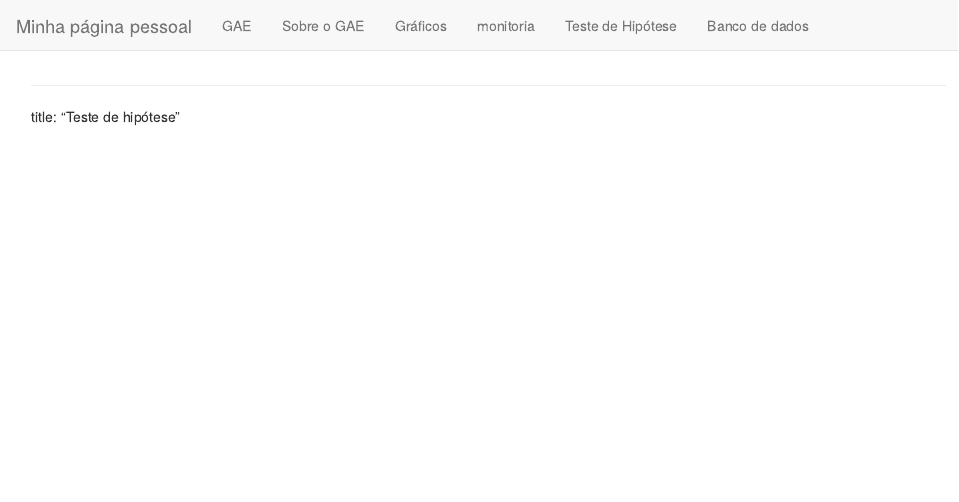
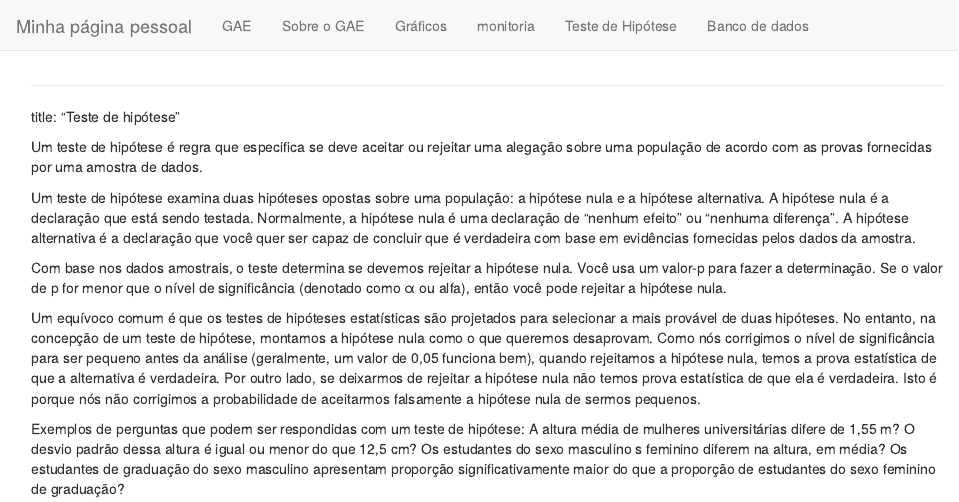
Before and after one commit to aimeediogenes/ADS, an R Markdown document (testedehipotese.Rmd): the page in a window 1100 px wide, from its top. Rendered offline with R 4.5, knitr and Pandoc, with nearby package versions.

Commit message:
teste do teste de hipótese

```diff
--- a/testedehipotese.Rmd
+++ b/testedehipotese.Rmd
@@ -1,2 +1,16 @@
 ---
 title: "Teste de hipótese"
+
+Um teste de hipótese é regra que especifica se deve aceitar ou rejeitar uma alegação sobre uma população de acordo com as provas fornecidas por uma amostra de dados.
+
+Um teste de hipótese examina duas hipóteses opostas sobre uma população: a hipótese nula e a hipótese alternativa. A hipótese nula é a declaração que está sendo testada. Normalmente, a hipótese nula é uma declaração de "nenhum efeito" ou "nenhuma diferença". A hipótese alternativa é a declaração que você quer ser capaz de concluir que é verdadeira com base em evidências fornecidas pelos dados da amostra.
+
+Com base nos dados amostrais, o teste determina se devemos rejeitar a hipótese nula. Você usa um valor-p para fazer a determinação. Se o valor de p for menor que o nível de significância (denotado como α ou alfa), então você pode rejeitar a hipótese nula.
+
+Um equívoco comum é que os testes de hipóteses estatísticas são projetados para selecionar a mais provável de duas hipóteses. No entanto, na concepção de um teste de hipótese, montamos a hipótese nula como o que queremos desaprovam. Como nós corrigimos o nível de significância para ser pequeno antes da análise (geralmente, um valor de 0,05 funciona bem), quando rejeitamos a hipótese nula, temos a prova estatística de que a alternativa é verdadeira. Por outro lado, se deixarmos de rejeitar a hipótese nula não temos prova estatística de que ela é verdadeira. Isto é porque nós não corrigimos a probabilidade de aceitarmos falsamente a hipótese nula de sermos pequenos.
+
+Exemplos de perguntas que podem ser respondidas com um teste de hipótese:
+A altura média de mulheres universitárias difere de 1,55 m?
+O desvio padrão dessa altura é igual ou menor do que 12,5 cm?
+Os estudantes do sexo masculino s feminino diferem na altura, em média?
+Os estudantes de graduação do sexo masculino apresentam proporção significativamente maior do que a proporção de estudantes do sexo feminino de graduação?
```
